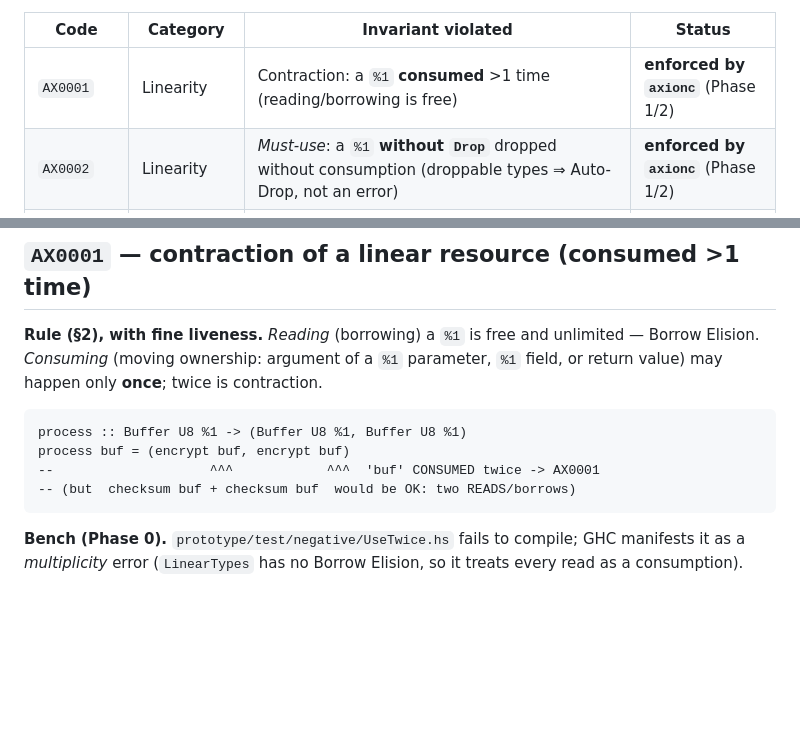
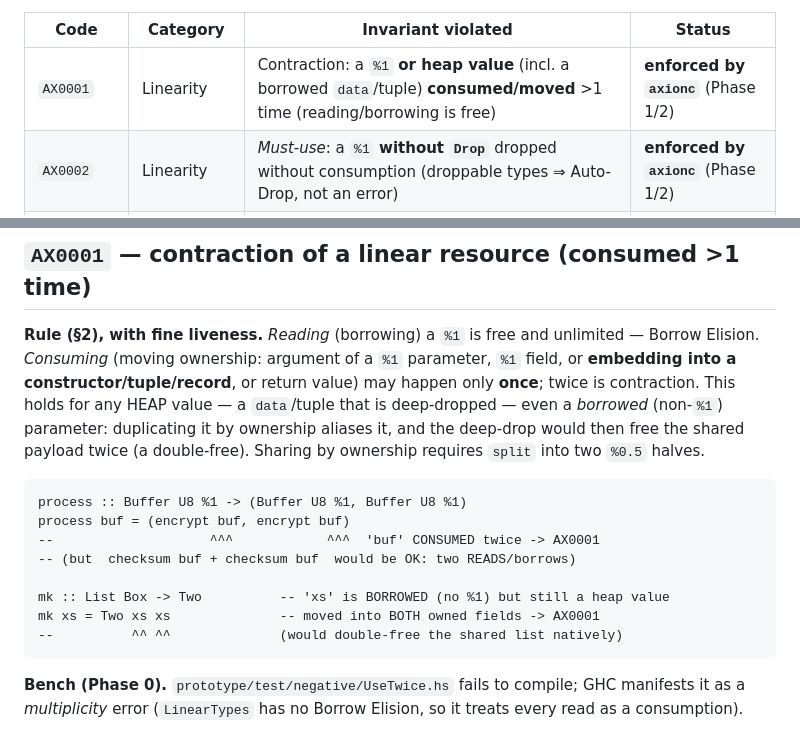
Before and after one commit to axionlang/axion, a Markdown page: docs/error-codes.md, 2 parts joined by grey strips. Drawn GitHub-style; blank space fills up the shorter version.

````diff
--- a/docs/error-codes.md
+++ b/docs/error-codes.md
@@ -12,7 +12,7 @@ and are explainable via `axion --explain AXnnnn`.
 
 | Code | Category | Invariant violated | Status |
 |--------|-----------|--------------------|--------|
-| `AX0001` | Linearity | Contraction: a `%1` **consumed** >1 time (reading/borrowing is free) | **enforced by `axionc`** (Phase 1/2) |
+| `AX0001` | Linearity | Contraction: a `%1` **or heap value** (incl. a borrowed `data`/tuple) **consumed/moved** >1 time (reading/borrowing is free) | **enforced by `axionc`** (Phase 1/2) |
 | `AX0002` | Linearity | *Must-use*: a `%1` **without `Drop`** dropped without consumption (droppable types ⇒ Auto-Drop, not an error) | **enforced by `axionc`** (Phase 1/2) |
 | `AX0003` | Regions | Escape: a sub-arena value escapes its scope (missing `promote`) | **enforced by `axionc`** (Phase 2) |
 | `AX0004` | Linearity | Use-after-move: reading/consuming a `%1` after ownership was moved | **enforced by `axionc`** (Phase 2) |
@@ -60,14 +60,22 @@ acyclic pipelines) and the surface→ASC differential.
 
 **Rule (§2), with fine liveness.** *Reading* (borrowing) a `%1` is free and
 unlimited — Borrow Elision. *Consuming* (moving ownership: argument of a `%1`
-parameter, `%1` field, or return value) may happen only **once**; twice is
-contraction.
+parameter, `%1` field, or **embedding into a constructor/tuple/record**, or return
+value) may happen only **once**; twice is contraction. This holds for any HEAP
+value — a `data`/tuple that is deep-dropped — even a *borrowed* (non-`%1`)
+parameter: duplicating it by ownership aliases it, and the deep-drop would then
+free the shared payload twice (a double-free). Sharing by ownership requires
+`split` into two `%0.5` halves.
 
 ```axion
 process :: Buffer U8 %1 -> (Buffer U8 %1, Buffer U8 %1)
 process buf = (encrypt buf, encrypt buf)
 --                    ^^^            ^^^  'buf' CONSUMED twice -> AX0001
 -- (but  checksum buf + checksum buf  would be OK: two READS/borrows)
+
+mk :: List Box -> Two          -- 'xs' is BORROWED (no %1) but still a heap value
+mk xs = Two xs xs              -- moved into BOTH owned fields -> AX0001
+--          ^^ ^^              (would double-free the shared list natively)
 ```
 
 **Bench (Phase 0).** `prototype/test/negative/UseTwice.hs` fails to compile; GHC
````
Also changed, not shown: README.md (+18 -4 lines).
